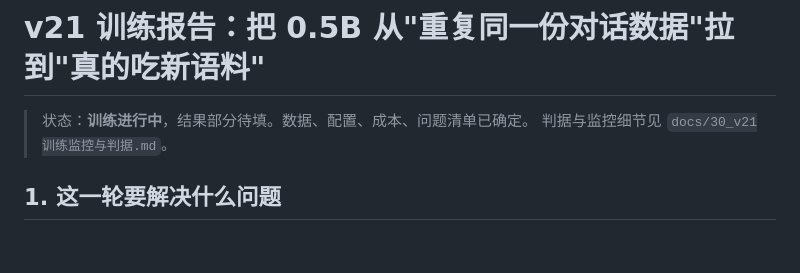
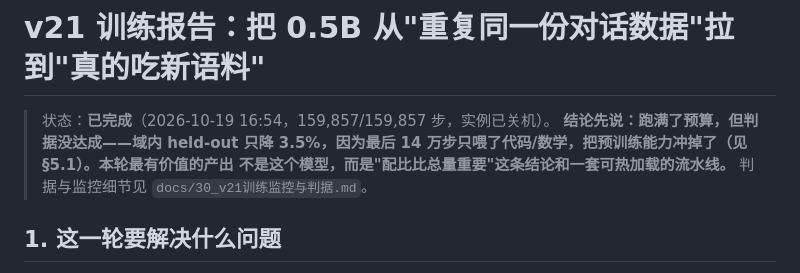
Before and after one commit to Ayaka157/RetNet, a Markdown page: docs/31_v21训练报告.md, the part around the change. GitHub-like rendering; blank space fills up the shorter version.

Commit message:
Mark the report finished and state its conclusion up front

```diff
--- a/docs/31_v21训练报告.md
+++ b/docs/31_v21训练报告.md
@@ -1,6 +1,9 @@
 # v21 训练报告：把 0.5B 从"重复同一份对话数据"拉到"真的吃新语料"
 
-> 状态：**训练进行中**，结果部分待填。数据、配置、成本、问题清单已确定。
+> 状态：**已完成**（2026-10-19 16:54，159,857/159,857 步，实例已关机）。
+> **结论先说：跑满了预算，但判据没达成——域内 held-out 只降 3.5%，因为最后
+> 14 万步只喂了代码/数学，把预训练能力冲掉了（见 §5.1）。本轮最有价值的产出
+> 不是这个模型，而是"配比比总量重要"这条结论和一套可热加载的流水线。**
 > 判据与监控细节见 `docs/30_v21训练监控与判据.md`。
 
 ## 1. 这一轮要解决什么问题
```
